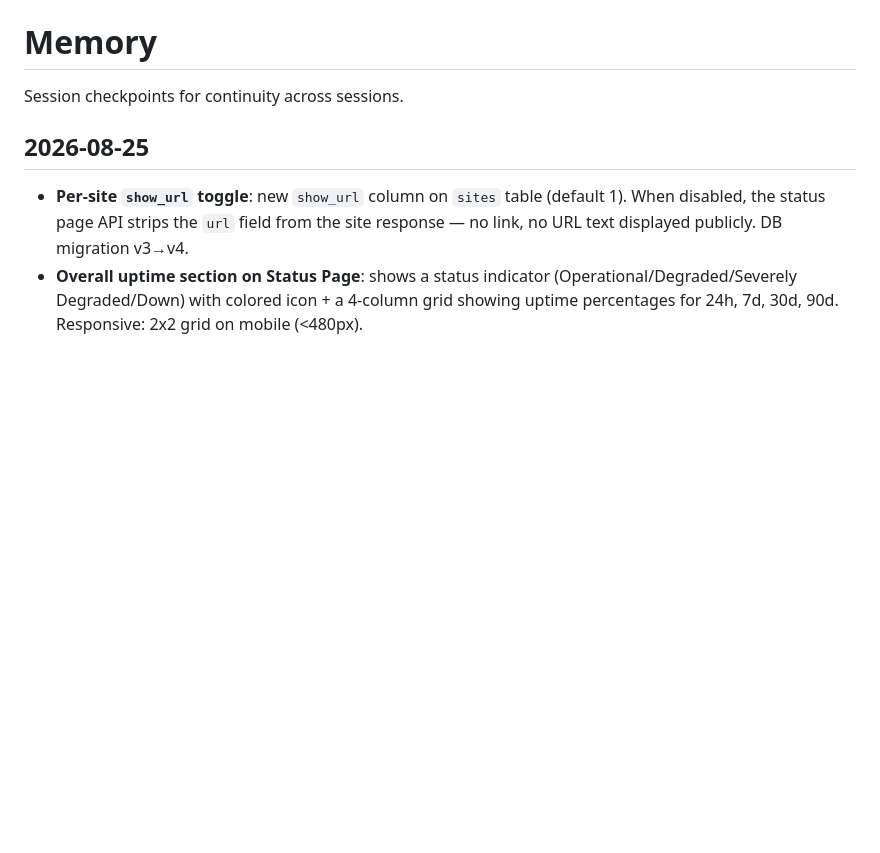
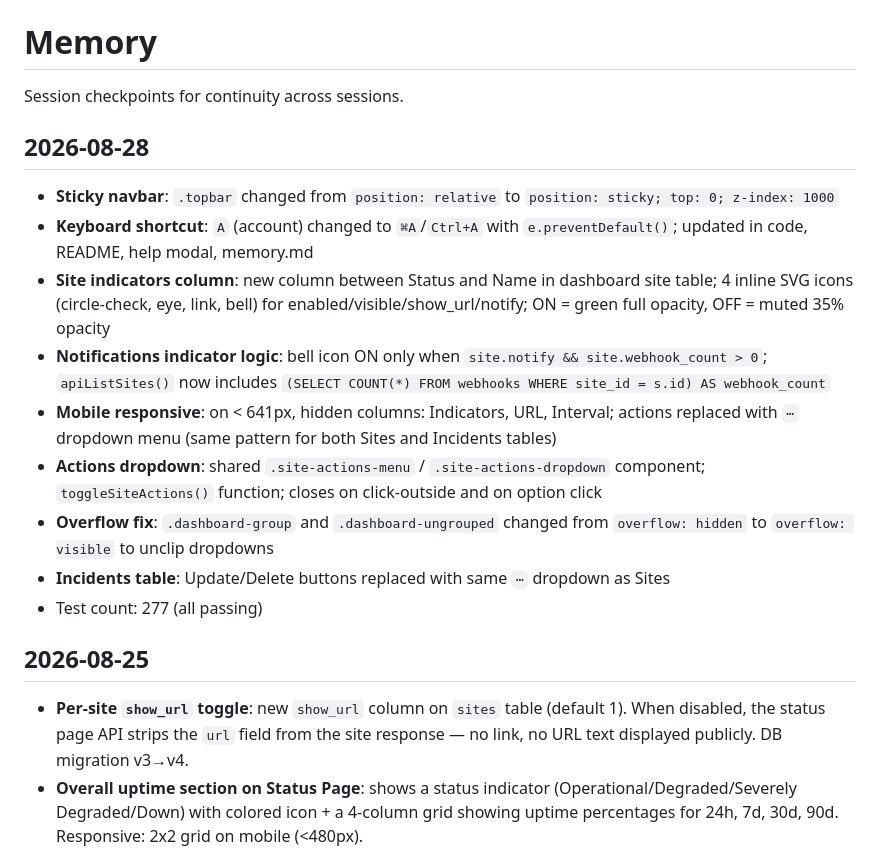
Before and after one commit to Abtz-Labs/uptime, a Markdown page: docs/memory.md, the part around the change. GitHub-like rendering; blank space fills up the shorter version.

Commit message:
Update checkpoints

```diff
--- a/docs/memory.md
+++ b/docs/memory.md
@@ -1,6 +1,18 @@
 # Memory
 
 Session checkpoints for continuity across sessions.
+
+## 2026-08-28
+
+- **Sticky navbar**: `.topbar` changed from `position: relative` to `position: sticky; top: 0; z-index: 1000`
+- **Keyboard shortcut**: `A` (account) changed to `⌘A`/`Ctrl+A` with `e.preventDefault()`; updated in code, README, help modal, memory.md
+- **Site indicators column**: new column between Status and Name in dashboard site table; 4 inline SVG icons (circle-check, eye, link, bell) for enabled/visible/show_url/notify; ON = green full opacity, OFF = muted 35% opacity
+- **Notifications indicator logic**: bell icon ON only when `site.notify && site.webhook_count > 0`; `apiListSites()` now includes `(SELECT COUNT(*) FROM webhooks WHERE site_id = s.id) AS webhook_count`
+- **Mobile responsive**: on < 641px, hidden columns: Indicators, URL, Interval; actions replaced with `⋯` dropdown menu (same pattern for both Sites and Incidents tables)
+- **Actions dropdown**: shared `.site-actions-menu` / `.site-actions-dropdown` component; `toggleSiteActions()` function; closes on click-outside and on option click
+- **Overflow fix**: `.dashboard-group` and `.dashboard-ungrouped` changed from `overflow: hidden` to `overflow: visible` to unclip dropdowns
+- **Incidents table**: Update/Delete buttons replaced with same `⋯` dropdown as Sites
+- Test count: 277 (all passing)
 
 ## 2026-08-25
 
```
